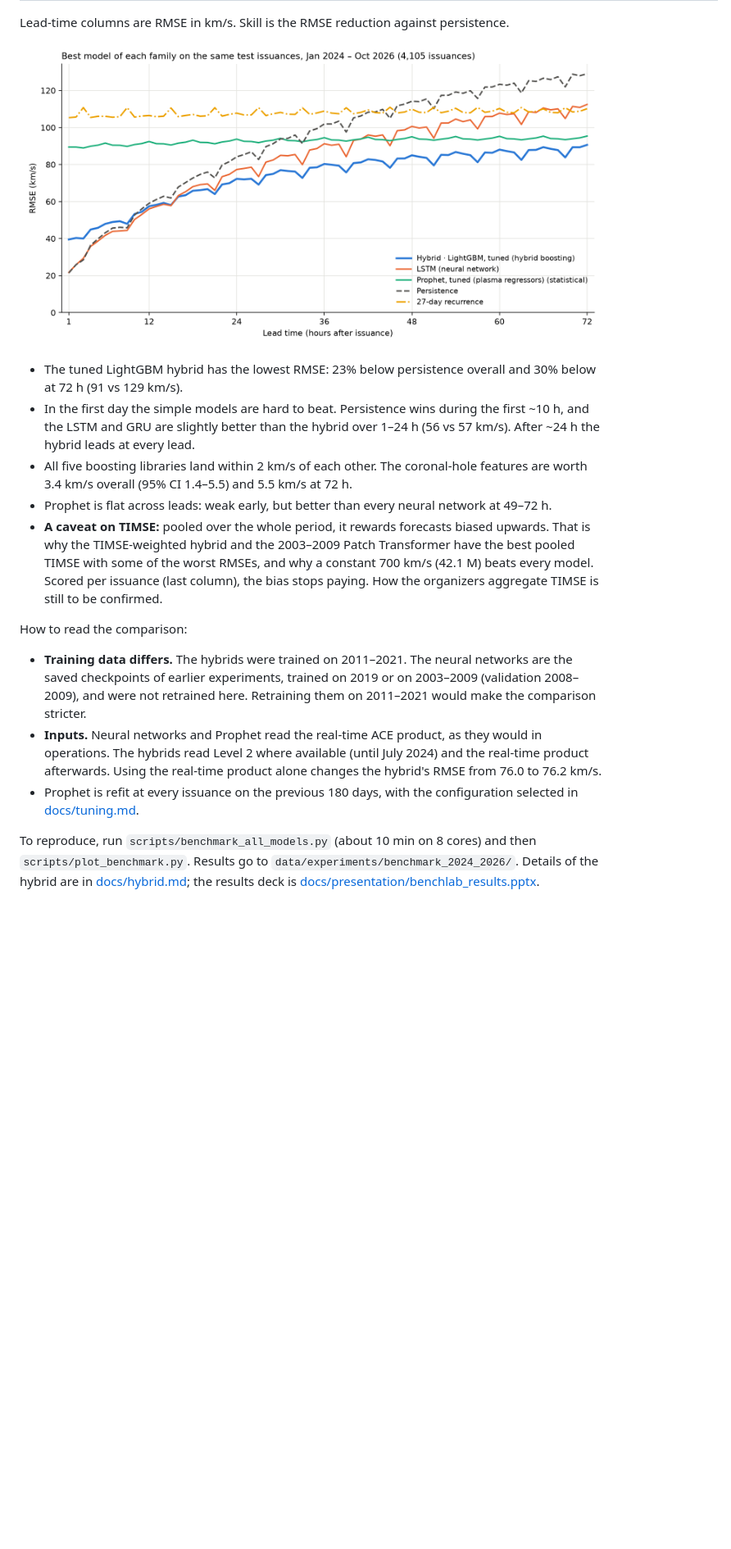
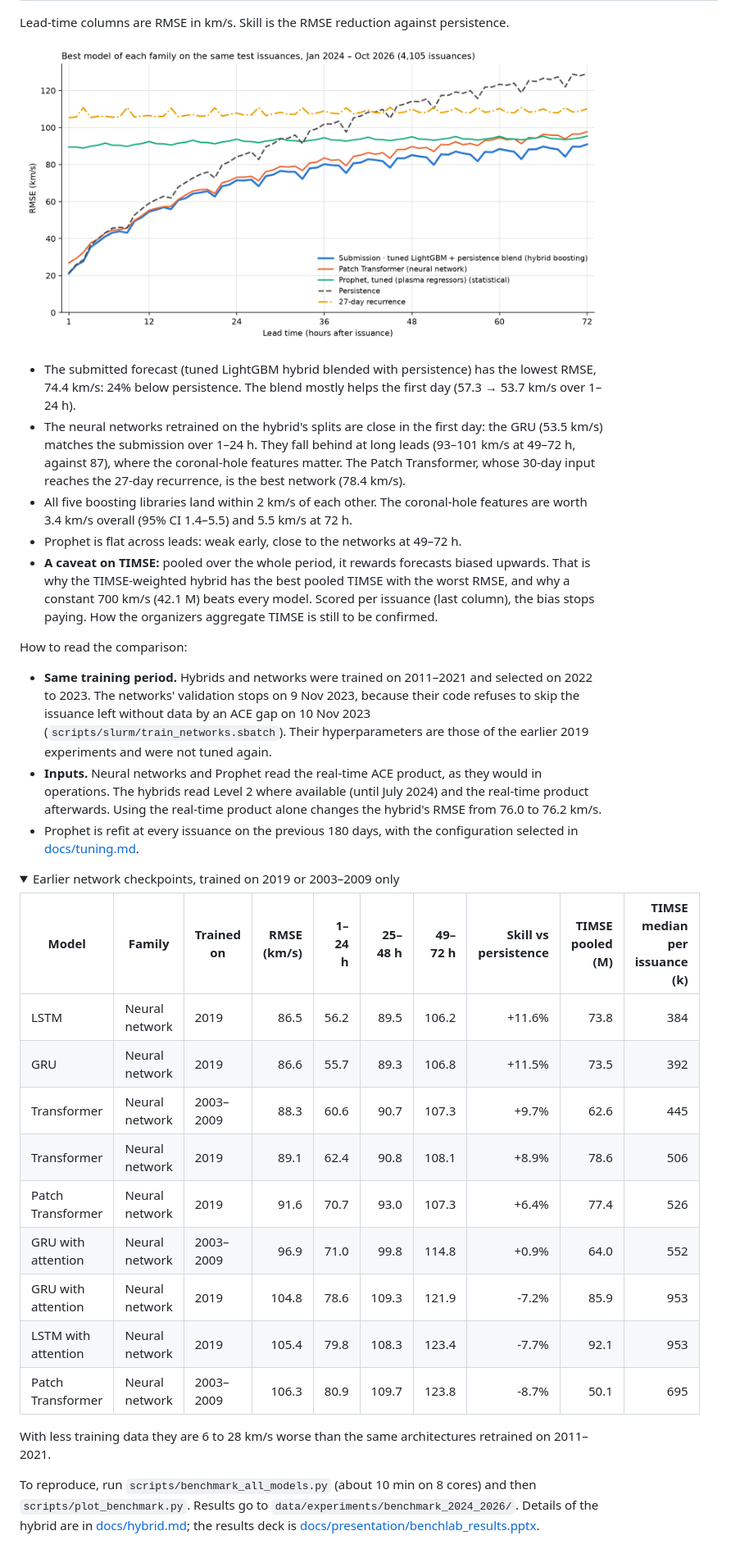
Before and after one commit to AdrianoPereira/solar-wind-forecasting, a Markdown page: README.md, the part around one of its changes. Shown at 82% size. Rendered like a GitHub page; pictures changed too: docs/figures/benchmark_rmse_by_lead.png; folded sections open; blank space fills up the shorter version.

Commit message:
Benchmark with networks retrained on 2011–2021 and the submitted blend; add container test script

```diff
--- a/README.md
+++ b/README.md
@@ -52,33 +50,56 @@ Lead-time columns are RMSE in km/s. Skill is the RMSE reduction against persiste
 
 ![RMSE by lead time of the best model of each family](docs/figures/benchmark_rmse_by_lead.png)
 
-- The tuned LightGBM hybrid has the lowest RMSE: 23% below persistence overall and 30%
-  below at 72 h (91 vs 129 km/s).
-- In the first day the simple models are hard to beat. Persistence wins during the first
-  ~10 h, and the LSTM and GRU are slightly better than the hybrid over 1–24 h
-  (56 vs 57 km/s). After ~24 h the hybrid leads at every lead.
+- The submitted forecast (tuned LightGBM hybrid blended with persistence) has the lowest
+  RMSE, 74.4 km/s: 24% below persistence. The blend mostly helps the first day
+  (57.3 → 53.7 km/s over 1–24 h).
+- The neural networks retrained on the hybrid's splits are close in the first day: the
+  GRU (53.5 km/s) matches the submission over 1–24 h. They fall behind at long leads
+  (93–101 km/s at 49–72 h, against 87), where the coronal-hole features matter. The
+  Patch Transformer, whose 30-day input reaches the 27-day recurrence, is the best
+  network (78.4 km/s).
 - All five boosting libraries land within 2 km/s of each other. The coronal-hole
   features are worth 3.4 km/s overall (95% CI 1.4–5.5) and 5.5 km/s at 72 h.
-- Prophet is flat across leads: weak early, but better than every neural network at
-  49–72 h.
+- Prophet is flat across leads: weak early, close to the networks at 49–72 h.
 - **A caveat on TIMSE:** pooled over the whole period, it rewards forecasts biased
-  upwards. That is why the TIMSE-weighted hybrid and the 2003–2009 Patch Transformer
-  have the best pooled TIMSE with some of the worst RMSEs, and why a constant 700 km/s
-  (42.1 M) beats every model. Scored per issuance (last column), the bias stops paying.
-  How the organizers aggregate TIMSE is still to be confirmed.
+  upwards. That is why the TIMSE-weighted hybrid has the best pooled TIMSE with the worst
+  RMSE, and why a constant 700 km/s (42.1 M) beats every model. Scored per issuance (last
+  column), the bias stops paying. How the organizers aggregate TIMSE is still to be
+  confirmed.
 
 How to read the comparison:
 
-- **Training data differs.** The hybrids were trained on 2011–2021. The neural networks
-  are the saved checkpoints of earlier experiments, trained on 2019 or on 2003–2009
-  (validation 2008–2009), and were not retrained here. Retraining them on 2011–2021
-  would make the comparison stricter.
+- **Same training period.** Hybrids and networks were trained on 2011–2021 and selected
+  on 2022 to 2023. The networks' validation stops on 9 Nov 2023, because their code
+  refuses to skip the issuance left without data by an ACE gap on 10 Nov 2023
+  (`scripts/slurm/train_networks.sbatch`). Their hyperparameters are those of the
+  earlier 2019 experiments and were not tuned again.
 - **Inputs.** Neural networks and Prophet read the real-time ACE product, as they would
   in operations. The hybrids read Level 2 where available (until July 2024) and the
   real-time product afterwards. Using the real-time product alone changes the hybrid's
   RMSE from 76.0 to 76.2 km/s.
 - Prophet is refit at every issuance on the previous 180 days, with the configuration
   selected in [docs/tuning.md](docs/tuning.md).
+
+<details>
+<summary>Earlier network checkpoints, trained on 2019 or 2003–2009 only</summary>
+
+| Model | Family | Trained on | RMSE (km/s) | 1–24 h | 25–48 h | 49–72 h | Skill vs persistence | TIMSE pooled (M) | TIMSE median per issuance (k) |
+| --- | --- | --- | ---: | ---: | ---: | ---: | ---: | ---: | ---: |
+| LSTM | Neural network | 2019 | 86.5 | 56.2 | 89.5 | 106.2 | +11.6% | 73.8 | 384 |
+| GRU | Neural network | 2019 | 86.6 | 55.7 | 89.3 | 106.8 | +11.5% | 73.5 | 392 |
+| Transformer | Neural network | 2003–2009 | 88.3 | 60.6 | 90.7 | 107.3 | +9.7% | 62.6 | 445 |
+| Transformer | Neural network | 2019 | 89.1 | 62.4 | 90.8 | 108.1 | +8.9% | 78.6 | 506 |
+| Patch Transformer | Neural network | 2019 | 91.6 | 70.7 | 93.0 | 107.3 | +6.4% | 77.4 | 526 |
+| GRU with attention | Neural network | 2003–2009 | 96.9 | 71.0 | 99.8 | 114.8 | +0.9% | 64.0 | 552 |
+| GRU with attention | Neural network | 2019 | 104.8 | 78.6 | 109.3 | 121.9 | -7.2% | 85.9 | 953 |
+| LSTM with attention | Neural network | 2019 | 105.4 | 79.8 | 108.3 | 123.4 | -7.7% | 92.1 | 953 |
+| Patch Transformer | Neural network | 2003–2009 | 106.3 | 80.9 | 109.7 | 123.8 | -8.7% | 50.1 | 695 |
+
+With less training data they are 6 to 28 km/s worse than the same architectures
+retrained on 2011–2021.
+
+</details>
 
 To reproduce, run `scripts/benchmark_all_models.py` (about 10 min on 8 cores) and then
 `scripts/plot_benchmark.py`. Results go to `data/experiments/benchmark_2024_2026/`.
```
Also changed, not shown: other parts of README.md (+8 -10 lines), 1 other file.
